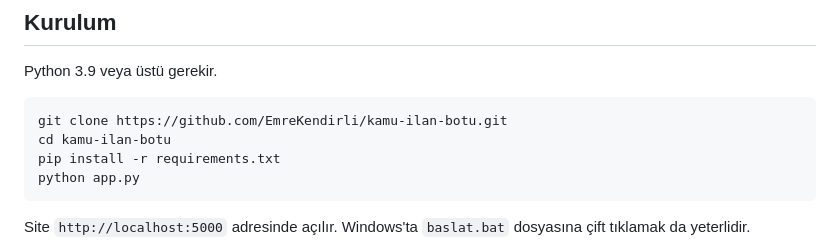
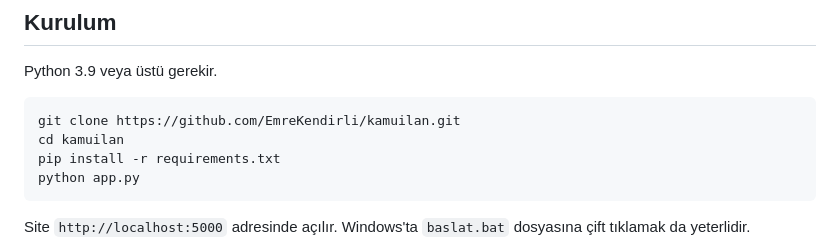
Before and after one commit to EmreKendirli/kamuilan, a Markdown page: README.md, the part around the change. Drawn GitHub-style.

Commit message:
README: depo adresini güncelle
Co-Authored-By: Claude Opus 5.5 <noreply@anthropic.com>

````diff
--- a/README.md
+++ b/README.md
@@ -16,8 +16,8 @@ Güncel kamu personel alım ilanlarını kendi bilgisayarınızda arayabileceği
 Python 3.9 veya üstü gerekir.
 
 ```
-git clone https://github.com/EmreKendirli/kamu-ilan-botu.git
-cd kamu-ilan-botu
+git clone https://github.com/EmreKendirli/kamuilan.git
+cd kamuilan
 pip install -r requirements.txt
 python app.py
 ```
````
